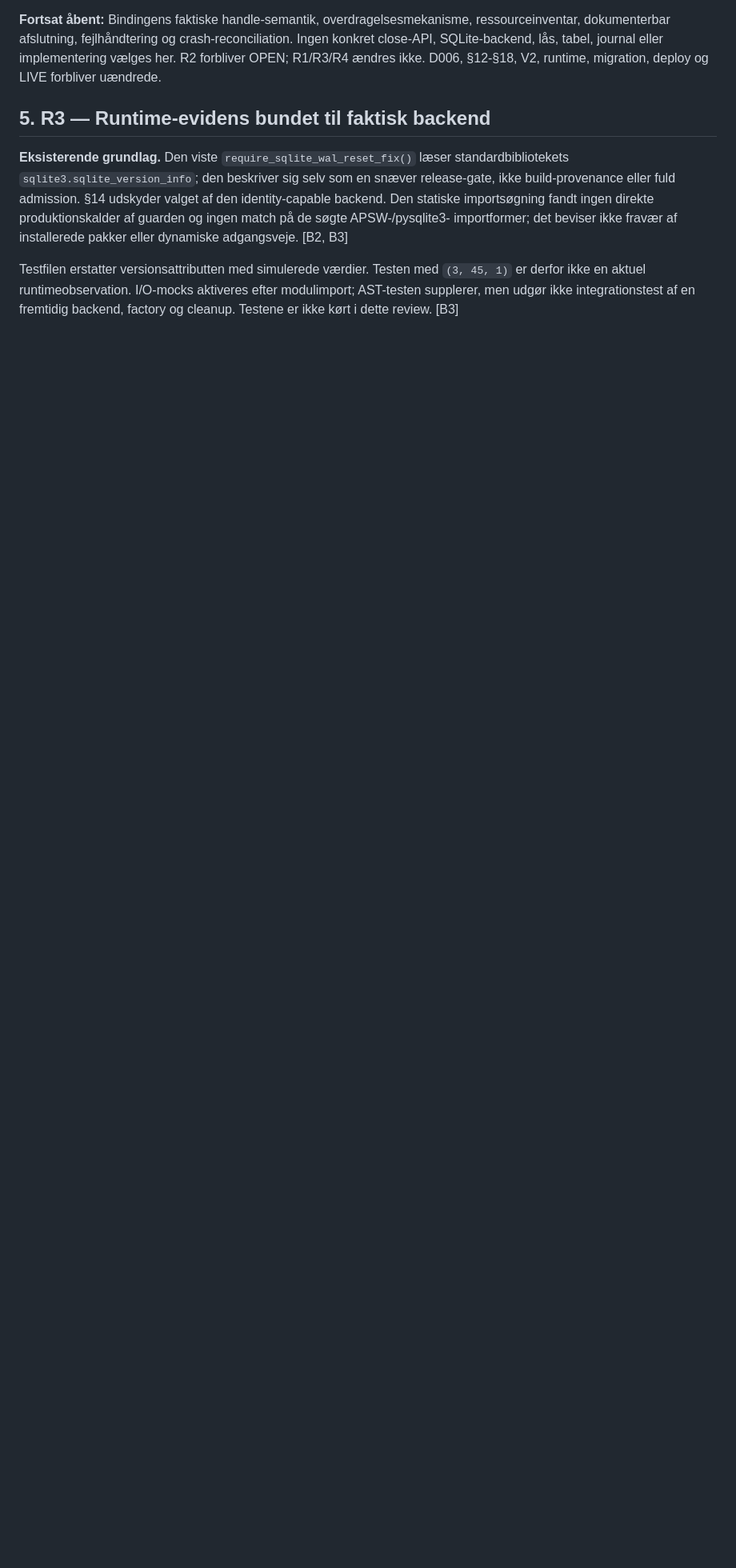
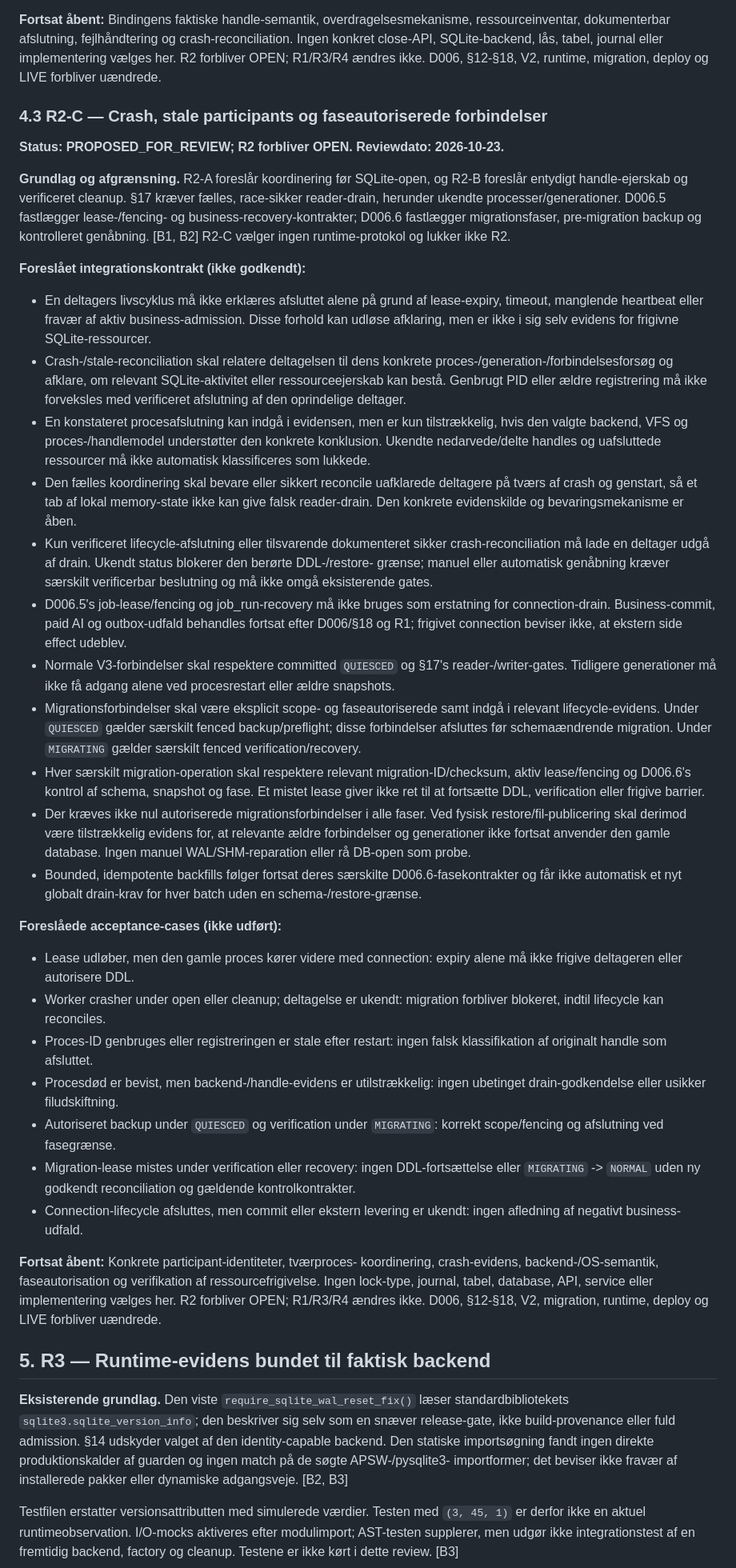
Before and after one commit to thomasthorvaldlund-ctrl/novo-ai-monitor, a Markdown page: docs/aureum_v3_database_admission_integration_review.md, the part around the change. Shown at 80% size. Rendered like a GitHub page; blank space fills up the shorter version.

Commit message:
Document proposed R2-C crash reconciliation and migration connection lifecycle

```diff
--- a/docs/aureum_v3_database_admission_integration_review.md
+++ b/docs/aureum_v3_database_admission_integration_review.md
@@ -457,6 +457,92 @@ SQLite-backend, lås, tabel, journal eller implementering vælges her.
 R2 forbliver OPEN; R1/R3/R4 ændres ikke. D006, §12-§18,
 V2, runtime, migration, deploy og LIVE forbliver uændrede.
 
+### 4.3 R2-C — Crash, stale participants og faseautoriserede forbindelser
+
+**Status: PROPOSED_FOR_REVIEW; R2 forbliver OPEN.**
+**Reviewdato: 2026-10-23.**
+
+**Grundlag og afgrænsning.** R2-A foreslår koordinering før SQLite-open,
+og R2-B foreslår entydigt handle-ejerskab og verificeret cleanup.
+§17 kræver fælles, race-sikker reader-drain, herunder ukendte
+processer/generationer. D006.5 fastlægger lease-/fencing- og
+business-recovery-kontrakter; D006.6 fastlægger migrationsfaser,
+pre-migration backup og kontrolleret genåbning. [B1, B2]
+R2-C vælger ingen runtime-protokol og lukker ikke R2.
+
+**Foreslået integrationskontrakt (ikke godkendt):**
+- En deltagers livscyklus må ikke erklæres afsluttet alene på grund
+  af lease-expiry, timeout, manglende heartbeat eller fravær af
+  aktiv business-admission. Disse forhold kan udløse afklaring,
+  men er ikke i sig selv evidens for frigivne SQLite-ressourcer.
+- Crash-/stale-reconciliation skal relatere deltagelsen til dens
+  konkrete proces-/generation-/forbindelsesforsøg og afklare,
+  om relevant SQLite-aktivitet eller ressourceejerskab kan bestå.
+  Genbrugt PID eller ældre registrering må ikke forveksles med
+  verificeret afslutning af den oprindelige deltager.
+- En konstateret procesafslutning kan indgå i evidensen, men
+  er kun tilstrækkelig, hvis den valgte backend, VFS og
+  proces-/handlemodel understøtter den konkrete konklusion.
+  Ukendte nedarvede/delte handles og uafsluttede ressourcer
+  må ikke automatisk klassificeres som lukkede.
+- Den fælles koordinering skal bevare eller sikkert reconcile
+  uafklarede deltagere på tværs af crash og genstart, så et
+  tab af lokal memory-state ikke kan give falsk reader-drain.
+  Den konkrete evidenskilde og bevaringsmekanisme er åben.
+- Kun verificeret lifecycle-afslutning eller tilsvarende
+  dokumenteret sikker crash-reconciliation må lade en deltager
+  udgå af drain. Ukendt status blokerer den berørte DDL-/restore-
+  grænse; manuel eller automatisk genåbning kræver særskilt
+  verificerbar beslutning og må ikke omgå eksisterende gates.
+- D006.5's job-lease/fencing og job_run-recovery må ikke bruges
+  som erstatning for connection-drain. Business-commit, paid AI
+  og outbox-udfald behandles fortsat efter D006/§18 og R1;
+  frigivet connection beviser ikke, at ekstern side effect udeblev.
+- Normale V3-forbindelser skal respektere committed `QUIESCED`
+  og §17's reader-/writer-gates. Tidligere generationer må
+  ikke få adgang alene ved procesrestart eller ældre snapshots.
+- Migrationsforbindelser skal være eksplicit scope- og
+  faseautoriserede samt indgå i relevant lifecycle-evidens.
+  Under `QUIESCED` gælder særskilt fenced backup/preflight;
+  disse forbindelser afsluttes før schemaændrende migration.
+  Under `MIGRATING` gælder særskilt fenced verification/recovery.
+- Hver særskilt migration-operation skal respektere relevant
+  migration-ID/checksum, aktiv lease/fencing og D006.6's
+  kontrol af schema, snapshot og fase. Et mistet lease giver
+  ikke ret til at fortsætte DDL, verification eller frigive barrier.
+- Der kræves ikke nul autoriserede migrationsforbindelser i
+  alle faser. Ved fysisk restore/fil-publicering skal derimod
+  være tilstrækkelig evidens for, at relevante ældre forbindelser
+  og generationer ikke fortsat anvender den gamle database.
+  Ingen manuel WAL/SHM-reparation eller rå DB-open som probe.
+- Bounded, idempotente backfills følger fortsat deres særskilte
+  D006.6-fasekontrakter og får ikke automatisk et nyt globalt
+  drain-krav for hver batch uden en schema-/restore-grænse.
+
+**Foreslåede acceptance-cases (ikke udført):**
+- Lease udløber, men den gamle proces kører videre med connection:
+  expiry alene må ikke frigive deltageren eller autorisere DDL.
+- Worker crasher under open eller cleanup; deltagelse er ukendt:
+  migration forbliver blokeret, indtil lifecycle kan reconciles.
+- Proces-ID genbruges eller registreringen er stale efter restart:
+  ingen falsk klassifikation af originalt handle som afsluttet.
+- Procesdød er bevist, men backend-/handle-evidens er utilstrækkelig:
+  ingen ubetinget drain-godkendelse eller usikker filudskiftning.
+- Autoriseret backup under `QUIESCED` og verification under
+  `MIGRATING`: korrekt scope/fencing og afslutning ved fasegrænse.
+- Migration-lease mistes under verification eller recovery:
+  ingen DDL-fortsættelse eller `MIGRATING` -> `NORMAL` uden ny
+  godkendt reconciliation og gældende kontrolkontrakter.
+- Connection-lifecycle afsluttes, men commit eller ekstern
+  levering er ukendt: ingen afledning af negativt business-udfald.
+
+**Fortsat åbent:** Konkrete participant-identiteter, tværproces-
+koordinering, crash-evidens, backend-/OS-semantik, faseautorisation
+og verifikation af ressourcefrigivelse. Ingen lock-type, journal,
+tabel, database, API, service eller implementering vælges her.
+R2 forbliver OPEN; R1/R3/R4 ændres ikke. D006, §12-§18,
+V2, migration, runtime, deploy og LIVE forbliver uændrede.
+
 ## 5. R3 — Runtime-evidens bundet til faktisk backend
 
 **Eksisterende grundlag.** Den viste `require_sqlite_wal_reset_fix()` læser
```
